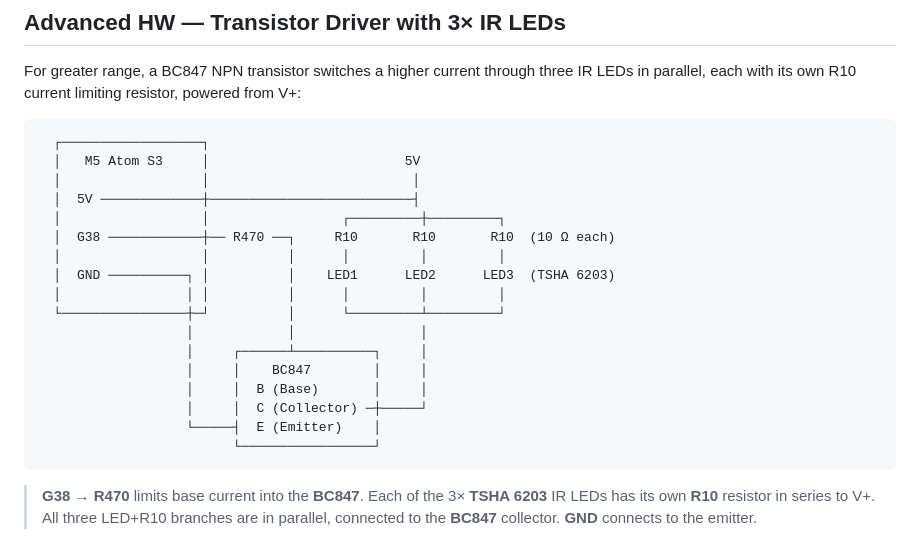
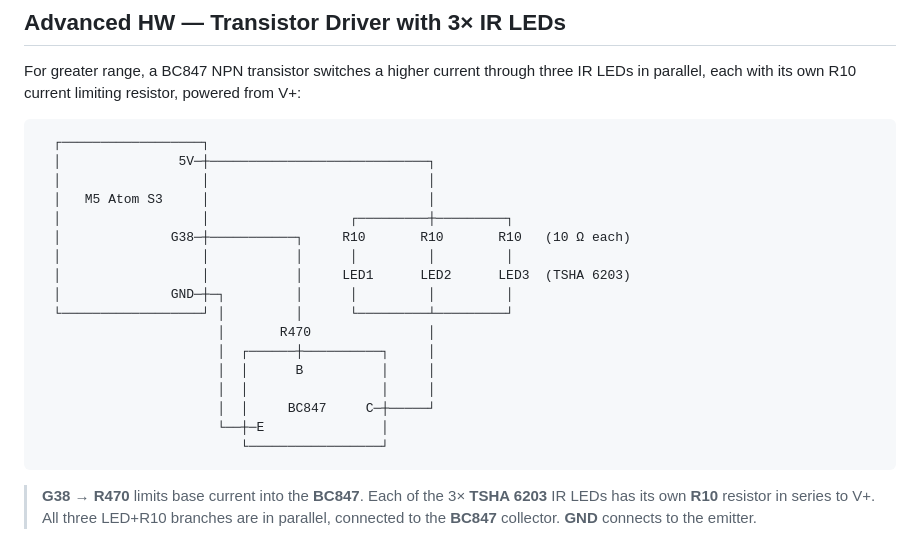
Before and after one commit to wolfgangschneider/BeoControl, a Markdown page: README.md, the part around the change. Rendered like a GitHub page.

Commit message:
README: updates
Co-authored-by: Copilot <223556219+Copilot@users.noreply.github.com>

````diff
--- a/README.md
+++ b/README.md
@@ -169,22 +169,22 @@ For greater range, a BC847 NPN transistor switches a higher current through thre
 
 ```
   ┌──────────────────┐
-  │   M5 Atom S3     │                         5V
-  │                  │                          │
-  │  5V ─────────────┼──────────────────────────┤
-  │                  │                 ┌─────────┼─────────┐
-  │  G38 ────────────┼── R470 ──┐     R10       R10       R10  (10 Ω each)
-  │                  │          │      │         │         │
-  │  GND ──────────┐ │          │    LED1      LED2      LED3  (TSHA 6203)
-  │                │ │          │      │         │         │
-  └────────────────┼─┘          │      └─────────┴─────────┘
-                   │            │                │
-                   │     ┌──────┴──────────┐     │
-                   │     │    BC847        │     │
-                   │     │  B (Base)       │     │
-                   │     │  C (Collector) ─┼─────┘
-                   └─────┤  E (Emitter)    │
-                         └─────────────────┘
+  │               5V─┼────────────────────────────┐
+  │                  │                            │
+  │   M5 Atom S3     │                            │
+  │                  │                  ┌─────────┼─────────┐
+  │              G38─┼───────────┐     R10       R10       R10   (10 Ω each)
+  │                  │           │      │         │         │
+  │                  │           │     LED1      LED2      LED3  (TSHA 6203)
+  │              GND─┼─┐         │      │         │         │
+  └──────────────────┘ │         │      └─────────┴─────────┘
+                       │       R470               │
+                       │  ┌──────┼──────────┐     │
+                       │  │      B          │     │
+                       │  │                 │     │
+                       │  │     BC847     C─┼─────┘
+                       └──┼─E               │
+                          └─────────────────┘
 ```
 
 > **G38** → **R470** limits base current into the **BC847**. Each of the 3× **TSHA 6203** IR LEDs has its own **R10** resistor in series to V+. All three LED+R10 branches are in parallel, connected to the **BC847** collector. **GND** connects to the emitter.
````
